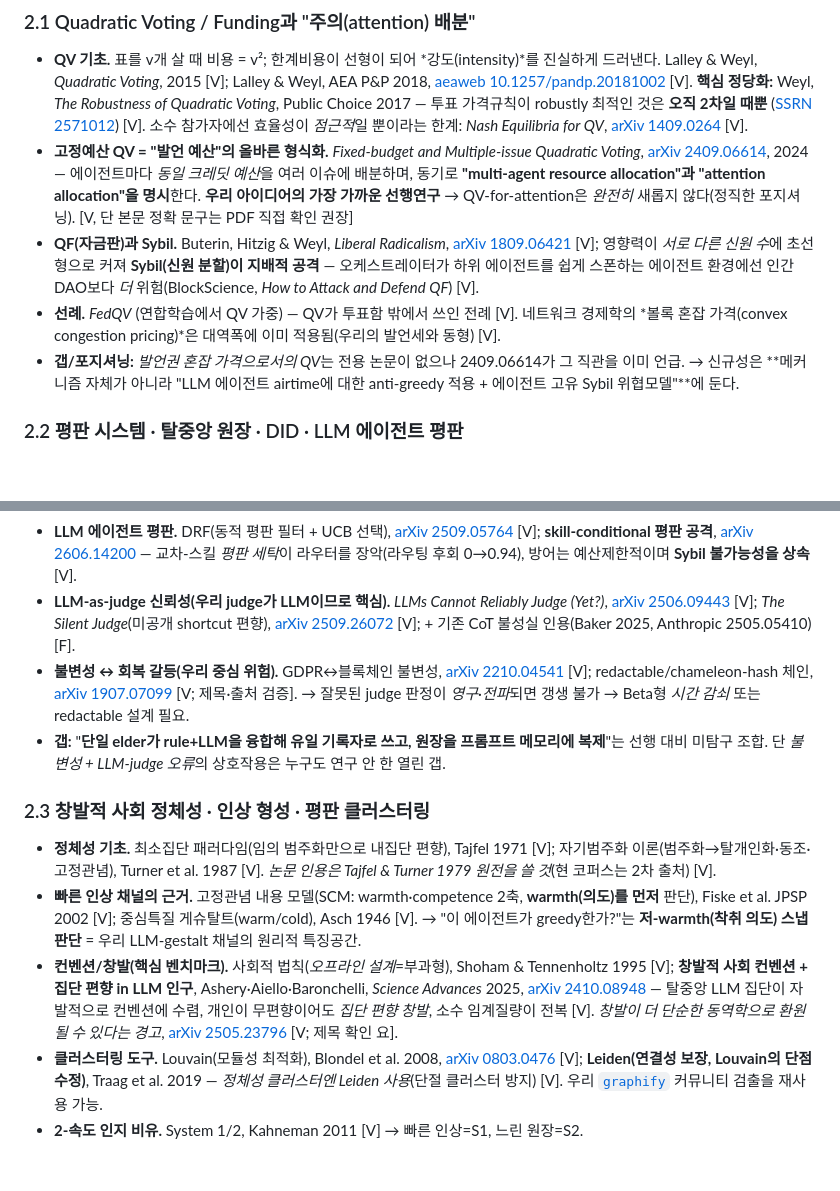
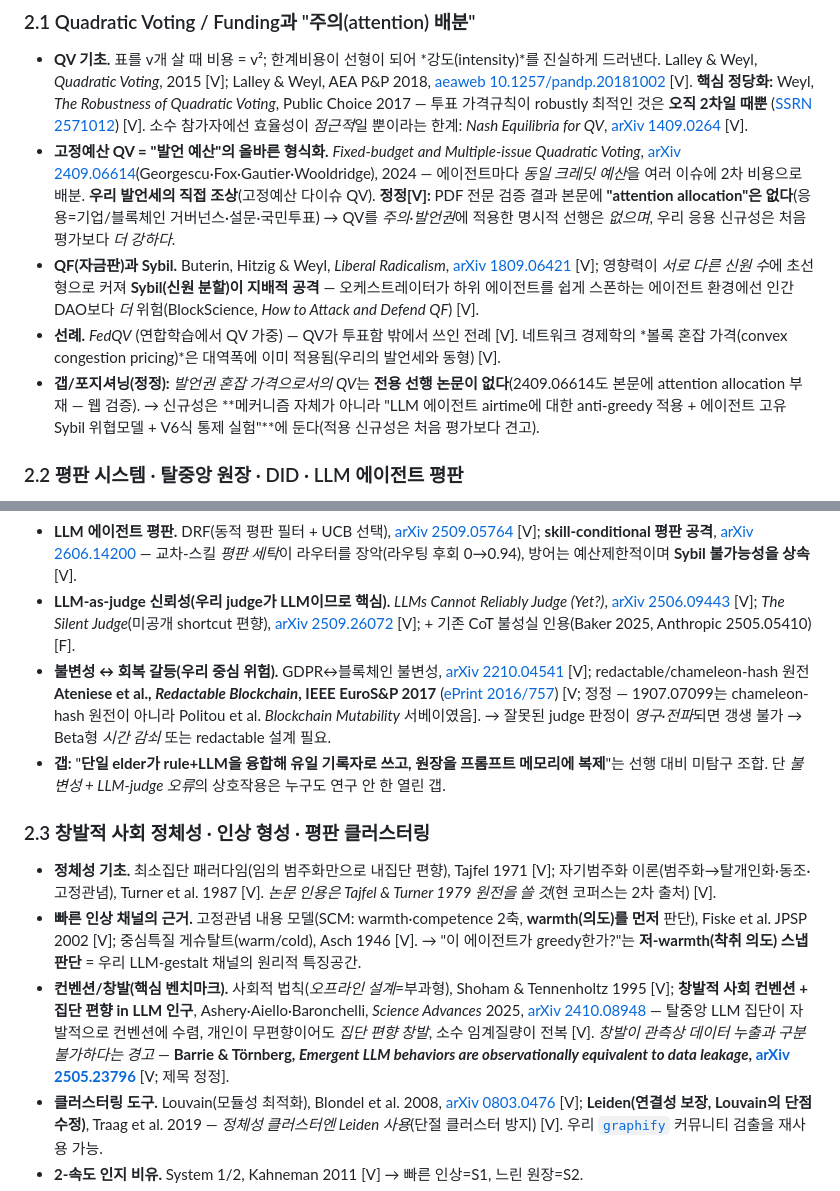
Before and after one commit to JaeyeonBang/Antigreedy_a2a, a Markdown page: docs/design_identity_dao.md, 2 parts joined by grey strips. Drawn GitHub-style; blank space fills up the shorter version.

```diff
--- a/docs/design_identity_dao.md
+++ b/docs/design_identity_dao.md
@@ -26,10 +26,10 @@
 ### 2.1 Quadratic Voting / Funding과 "주의(attention) 배분"
 
 - **QV 기초.** 표를 v개 살 때 비용 = v²; 한계비용이 선형이 되어 *강도(intensity)*를 진실하게 드러낸다. Lalley & Weyl, *Quadratic Voting*, 2015 [V]; Lalley & Weyl, AEA P&P 2018, [aeaweb 10.1257/pandp.20181002](https://www.aeaweb.org/articles?id=10.1257/pandp.20181002) [V]. **핵심 정당화:** Weyl, *The Robustness of Quadratic Voting*, Public Choice 2017 — 투표 가격규칙이 robustly 최적인 것은 **오직 2차일 때뿐** ([SSRN 2571012](https://papers.ssrn.com/sol3/papers.cfm?abstract_id=2571012)) [V]. 소수 참가자에선 효율성이 *점근적*일 뿐이라는 한계: *Nash Equilibria for QV*, [arXiv 1409.0264](https://arxiv.org/pdf/1409.0264) [V].
-- **고정예산 QV = "발언 예산"의 올바른 형식화.** *Fixed-budget and Multiple-issue Quadratic Voting*, [arXiv 2409.06614](https://arxiv.org/abs/2409.06614), 2024 — 에이전트마다 *동일 크레딧 예산*을 여러 이슈에 배분하며, 동기로 **"multi-agent resource allocation"과 "attention allocation"을 명시**한다. **우리 아이디어의 가장 가까운 선행연구** → QV-for-attention은 *완전히* 새롭지 않다(정직한 포지셔닝). [V, 단 본문 정확 문구는 PDF 직접 확인 권장]
+- **고정예산 QV = "발언 예산"의 올바른 형식화.** *Fixed-budget and Multiple-issue Quadratic Voting*, [arXiv 2409.06614](https://arxiv.org/abs/2409.06614)(Georgescu·Fox·Gautier·Wooldridge), 2024 — 에이전트마다 *동일 크레딧 예산*을 여러 이슈에 2차 비용으로 배분. **우리 발언세의 직접 조상**(고정예산 다이슈 QV). **정정[V]:** PDF 전문 검증 결과 본문에 **"attention allocation"은 없다**(응용=기업/블록체인 거버넌스·설문·국민투표) → QV를 *주의·발언권*에 적용한 명시적 선행은 *없으며*, 우리 응용 신규성은 처음 평가보다 *더 강하다*.
 - **QF(자금판)과 Sybil.** Buterin, Hitzig & Weyl, *Liberal Radicalism*, [arXiv 1809.06421](https://arxiv.org/abs/1809.06421) [V]; 영향력이 *서로 다른 신원 수*에 초선형으로 커져 **Sybil(신원 분할)이 지배적 공격** — 오케스트레이터가 하위 에이전트를 쉽게 스폰하는 에이전트 환경에선 인간 DAO보다 *더* 위험(BlockScience, *How to Attack and Defend QF*) [V].
 - **선례.** *FedQV* (연합학습에서 QV 가중) — QV가 투표함 밖에서 쓰인 전례 [V]. 네트워크 경제학의 *볼록 혼잡 가격(convex congestion pricing)*은 대역폭에 이미 적용됨(우리의 발언세와 동형) [V].
-- **갭/포지셔닝:** *발언권 혼잡 가격으로서의 QV*는 전용 논문이 없으나 2409.06614가 그 직관을 이미 언급. → 신규성은 **메커니즘 자체가 아니라 "LLM 에이전트 airtime에 대한 anti-greedy 적용 + 에이전트 고유 Sybil 위협모델"**에 둔다.
+- **갭/포지셔닝(정정):** *발언권 혼잡 가격으로서의 QV*는 **전용 선행 논문이 없다**(2409.06614도 본문에 attention allocation 부재 — 웹 검증). → 신규성은 **메커니즘 자체가 아니라 "LLM 에이전트 airtime에 대한 anti-greedy 적용 + 에이전트 고유 Sybil 위협모델 + V6식 통제 실험"**에 둔다(적용 신규성은 처음 평가보다 견고).
 
 ### 2.2 평판 시스템 · 탈중앙 원장 · DID · LLM 에이전트 평판
 
@@ -37,14 +37,14 @@
 - **온체인 평판·탈중앙 신원(강한 선행연구).** DeSoc/Soulbound Token(비양도 신원), Weyl·Ohlhaver·Buterin 2022, [SSRN 4105763](https://papers.ssrn.com/sol3/papers.cfm?abstract_id=4105763) [V]; W3C DID-Core [V]; **A2A + 원장 고정 신원 + x402**, [arXiv 2507.19550](https://arxiv.org/html/2507.19550) [V]; **ERC-8004 "Trustless Agents"**(에이전트 온체인 평판 레지스트리) [V]. → "온체인 에이전트 평판 원장"은 *이미 존재*; 우리 신규성은 거기 있지 않다.
 - **LLM 에이전트 평판.** DRF(동적 평판 필터 + UCB 선택), [arXiv 2509.05764](https://arxiv.org/pdf/2509.05764) [V]; **skill-conditional 평판 공격**, [arXiv 2606.14200](https://arxiv.org/abs/2606.14200) — 교차-스킬 *평판 세탁*이 라우터를 장악(라우팅 후회 0→0.94), 방어는 예산제한적이며 **Sybil 불가능성을 상속** [V].
 - **LLM-as-judge 신뢰성(우리 judge가 LLM이므로 핵심).** *LLMs Cannot Reliably Judge (Yet?)*, [arXiv 2506.09443](https://arxiv.org/html/2506.09443v1) [V]; *The Silent Judge*(미공개 shortcut 편향), [arXiv 2509.26072](https://arxiv.org/pdf/2509.26072) [V]; + 기존 CoT 불성실 인용(Baker 2025, Anthropic 2505.05410) [F].
-- **불변성 ↔ 회복 갈등(우리 중심 위험).** GDPR↔블록체인 불변성, [arXiv 2210.04541](https://arxiv.org/pdf/2210.04541) [V]; redactable/chameleon-hash 체인, [arXiv 1907.07099](https://arxiv.org/pdf/1907.07099) [V; 제목·출처 검증]. → 잘못된 judge 판정이 *영구·전파*되면 갱생 불가 → Beta형 *시간 감쇠* 또는 redactable 설계 필요.
+- **불변성 ↔ 회복 갈등(우리 중심 위험).** GDPR↔블록체인 불변성, [arXiv 2210.04541](https://arxiv.org/pdf/2210.04541) [V]; redactable/chameleon-hash 원전 **Ateniese et al., *Redactable Blockchain*, IEEE EuroS&P 2017** ([ePrint 2016/757](https://eprint.iacr.org/2016/757)) [V; 정정 — 1907.07099는 chameleon-hash 원전이 아니라 Politou et al. *Blockchain Mutability* 서베이였음]. → 잘못된 judge 판정이 *영구·전파*되면 갱생 불가 → Beta형 *시간 감쇠* 또는 redactable 설계 필요.
 - **갭:** "**단일 elder가 rule+LLM을 융합해 유일 기록자로 쓰고, 원장을 프롬프트 메모리에 복제**"는 선행 대비 미탐구 조합. 단 *불변성 + LLM-judge 오류*의 상호작용은 누구도 연구 안 한 열린 갭.
 
 ### 2.3 창발적 사회 정체성 · 인상 형성 · 평판 클러스터링
 
 - **정체성 기초.** 최소집단 패러다임(임의 범주화만으로 내집단 편향), Tajfel 1971 [V]; 자기범주화 이론(범주화→탈개인화·동조·고정관념), Turner et al. 1987 [V]. *논문 인용은 Tajfel & Turner 1979 원전을 쓸 것*(현 코퍼스는 2차 출처) [V].
 - **빠른 인상 채널의 근거.** 고정관념 내용 모델(SCM: warmth·competence 2축, **warmth(의도)를 먼저** 판단), Fiske et al. JPSP 2002 [V]; 중심특질 게슈탈트(warm/cold), Asch 1946 [V]. → "이 에이전트가 greedy한가?"는 **저-warmth(착취 의도) 스냅 판단** = 우리 LLM-gestalt 채널의 원리적 특징공간.
-- **컨벤션/창발(핵심 벤치마크).** 사회적 법칙(*오프라인 설계*=부과형), Shoham & Tennenholtz 1995 [V]; **창발적 사회 컨벤션 + 집단 편향 in LLM 인구**, Ashery·Aiello·Baronchelli, *Science Advances* 2025, [arXiv 2410.08948](https://arxiv.org/abs/2410.08948) — 탈중앙 LLM 집단이 자발적으로 컨벤션에 수렴, 개인이 무편향이어도 *집단 편향 창발*, 소수 임계질량이 전복 [V]. *창발이 더 단순한 동역학으로 환원될 수 있다는 경고*, [arXiv 2505.23796](https://arxiv.org/pdf/2505.23796) [V; 제목 확인 요].
+- **컨벤션/창발(핵심 벤치마크).** 사회적 법칙(*오프라인 설계*=부과형), Shoham & Tennenholtz 1995 [V]; **창발적 사회 컨벤션 + 집단 편향 in LLM 인구**, Ashery·Aiello·Baronchelli, *Science Advances* 2025, [arXiv 2410.08948](https://arxiv.org/abs/2410.08948) — 탈중앙 LLM 집단이 자발적으로 컨벤션에 수렴, 개인이 무편향이어도 *집단 편향 창발*, 소수 임계질량이 전복 [V]. *창발이 관측상 데이터 누출과 구분 불가하다는 경고* — **Barrie & Törnberg, *Emergent LLM behaviors are observationally equivalent to data leakage*, [arXiv 2505.23796](https://arxiv.org/abs/2505.23796)** [V; 제목 정정].
 - **클러스터링 도구.** Louvain(모듈성 최적화), Blondel et al. 2008, [arXiv 0803.0476](https://arxiv.org/abs/0803.0476) [V]; **Leiden(연결성 보장, Louvain의 단점 수정)**, Traag et al. 2019 — *정체성 클러스터엔 Leiden 사용*(단절 클러스터 방지) [V]. 우리 [`graphify`](research_2.md) 커뮤니티 검출을 재사용 가능.
 - **2-속도 인지 비유.** System 1/2, Kahneman 2011 [V] → 빠른 인상=S1, 느린 원장=S2.
 - **갭/신규성:** (a) *부과* 정체성(Shoham–Tennenholtz, 우리 "ONE TEAM" 배너) 대 *창발* 정체성(평판 그래프 모듈성에서 도출) — 선행 없음; (b) *대칭 조정* 컨벤션(Ashery 네이밍게임) 대 *비대칭 평가/스크리닝* 컨벤션(greedy 판별); (c) 이중채널 정체성 갱신. **신규성은 새 현상이 아니라 *조합 + 스크리닝 용도*에 있다**(정직).
```
Also changed, not shown: docs/related_work.md (+11 -11 lines).
